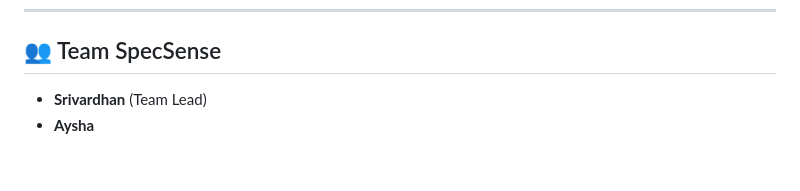
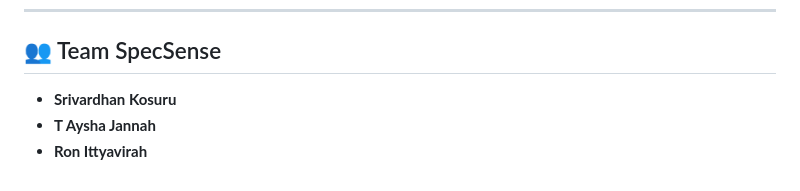
Before and after one commit to srivardhxn/Specsense-unihack-, a Markdown page: README.md, the part around the change. GitHub-like rendering.

Commit message:
Update team member names

```diff
--- a/README.md
+++ b/README.md
@@ -108,5 +108,6 @@ This executes the pipeline against `datasets/unihack_sample_input.csv` and outpu
 ---
 
 ## 👥 Team SpecSense
-- **Srivardhan** (Team Lead)
-- **Aysha**
+- **Srivardhan Kosuru**
+- **T Aysha Jannah**
+- **Ron Ittyavirah**
```
